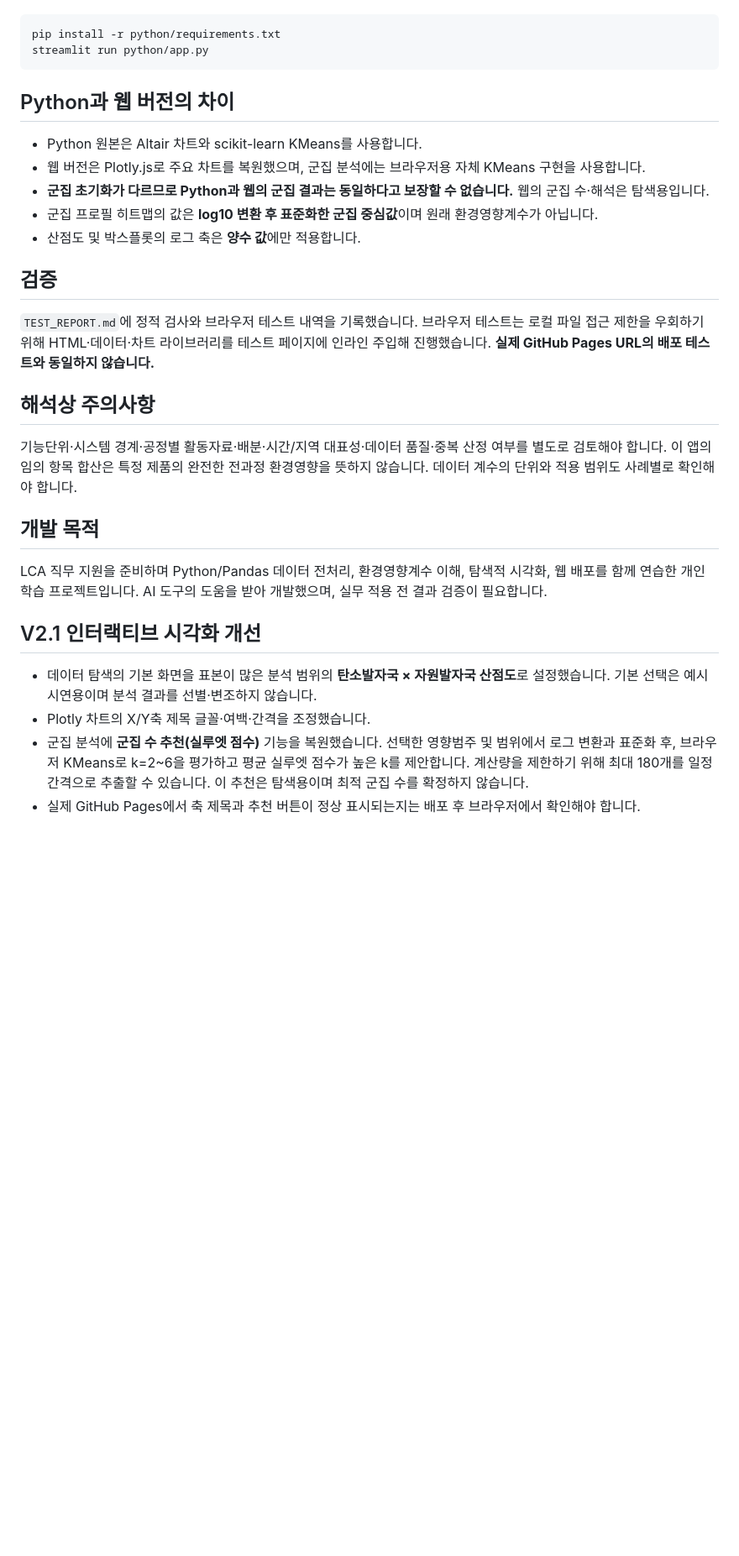
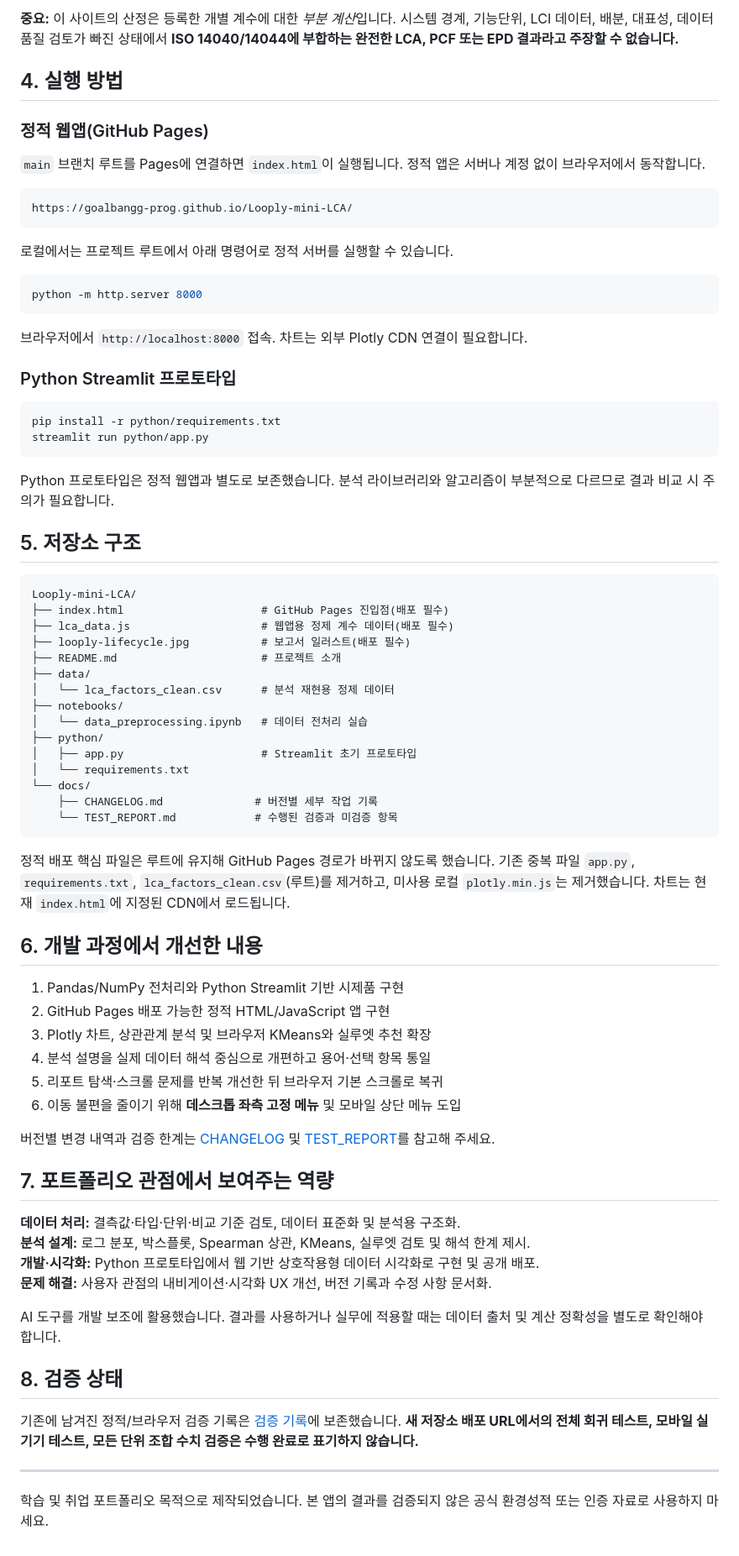
Before and after one commit to goalbangg-prog/Beyond-Carbon, a Markdown page: README.md, the part around one of its changes. Shown at 84% size. Drawn GitHub-style; blank space fills up the shorter version.

````diff
--- a/README.md
+++ b/README.md
@@ -52,32 +61,78 @@
+**중요:** 이 사이트의 산정은 등록한 개별 계수에 대한 *부분 계산*입니다. 시스템 경계, 기능단위, LCI 데이터, 배분, 대표성, 데이터 품질 검토가 빠진 상태에서 **ISO 14040/14044에 부합하는 완전한 LCA, PCF 또는 EPD 결과라고 주장할 수 없습니다.**
+
+## 4. 실행 방법
+
+### 정적 웹앱(GitHub Pages)
+
+`main` 브랜치 루트를 Pages에 연결하면 `index.html`이 실행됩니다. 정적 앱은 서버나 계정 없이 브라우저에서 동작합니다.
+
+```text
+https://goalbangg-prog.github.io/Looply-mini-LCA/
+```
+
+로컬에서는 프로젝트 루트에서 아래 명령어로 정적 서버를 실행할 수 있습니다.
+
+```bash
+python -m http.server 8000
+```
+
+브라우저에서 `http://localhost:8000` 접속. 차트는 외부 Plotly CDN 연결이 필요합니다.
+
+### Python Streamlit 프로토타입
 
 ```bash
 pip install -r python/requirements.txt
 streamlit run python/app.py
 ```
 
-## Python과 웹 버전의 차이
+Python 프로토타입은 정적 웹앱과 별도로 보존했습니다. 분석 라이브러리와 알고리즘이 부분적으로 다르므로 결과 비교 시 주의가 필요합니다.
 
-- Python 원본은 Altair 차트와 scikit-learn KMeans를 사용합니다.
-- 웹 버전은 Plotly.js로 주요 차트를 복원했으며, 군집 분석에는 브라우저용 자체 KMeans 구현을 사용합니다.
-- **군집 초기화가 다르므로 Python과 웹의 군집 결과는 동일하다고 보장할 수 없습니다.** 웹의 군집 수·해석은 탐색용입니다.
-- 군집 프로필 히트맵의 값은 **log10 변환 후 표준화한 군집 중심값**이며 원래 환경영향계수가 아닙니다.
-- 산점도 및 박스플롯의 로그 축은 **양수 값**에만 적용합니다.
+## 5. 저장소 구조
 
-## 검증
+```text
+Looply-mini-LCA/
+├── index.html                     # GitHub Pages 진입점(배포 필수)
+├── lca_data.js                    # 웹앱용 정제 계수 데이터(배포 필수)
+├── looply-lifecycle.jpg           # 보고서 일러스트(배포 필수)
+├── README.md                      # 프로젝트 소개
+├── data/
+│   └── lca_factors_clean.csv      # 분석 재현용 정제 데이터
+├── notebooks/
+│   └── data_preprocessing.ipynb   # 데이터 전처리 실습
+├── python/
+│   ├── app.py                     # Streamlit 초기 프로토타입
+│   └── requirements.txt
+└── docs/
+    ├── CHANGELOG.md              # 버전별 세부 작업 기록
+    └── TEST_REPORT.md            # 수행된 검증과 미검증 항목
+```
 
-`TEST_REPORT.md`에 정적 검사와 브라우저 테스트 내역을 기록했습니다. 브라우저 테스트는 로컬 파일 접근 제한을 우회하기 위해 HTML·데이터·차트 라이브러리를 테스트 페이지에 인라인 주입해 진행했습니다. **실제 GitHub Pages URL의 배포 테스트와 동일하지 않습니다.**
+정적 배포 핵심 파일은 루트에 유지해 GitHub Pages 경로가 바뀌지 않도록 했습니다. 기존 중복 파일 `app.py`, `requirements.txt`, `lca_factors_clean.csv`(루트)를 제거하고, 미사용 로컬 `plotly.min.js`는 제거했습니다. 차트는 현재 `index.html`에 지정된 CDN에서 로드됩니다.
 
-## 해석상 주의사항
+## 6. 개발 과정에서 개선한 내용
 
-기능단위·시스템 경계·공정별 활동자료·배분·시간/지역 대표성·데이터 품질·중복 산정 여부를 별도로 검토해야 합니다. 이 앱의 임의 항목 합산은 특정 제품의 완전한 전과정 환경영향을 뜻하지 않습니다. 데이터 계수의 단위와 적용 범위도 사례별로 확인해야 합니다.
+1. Pandas/NumPy 전처리와 Python Streamlit 기반 시제품 구현
+2. GitHub Pages 배포 가능한 정적 HTML/JavaScript 앱 구현
+3. Plotly 차트, 상관관계 분석 및 브라우저 KMeans와 실루엣 추천 확장
+4. 분석 설명을 실제 데이터 해석 중심으로 개편하고 용어·선택 항목 통일
+5. 리포트 탐색·스크롤 문제를 반복 개선한 뒤 브라우저 기본 스크롤로 복귀
+6. 이동 불편을 줄이기 위해 **데스크톱 좌측 고정 메뉴** 및 모바일 상단 메뉴 도입
 
-## 개발 목적
+버전별 변경 내역과 검증 한계는 [CHANGELOG](docs/CHANGELOG.md) 및 [TEST_REPORT](docs/TEST_REPORT.md)를 참고해 주세요.
 
-LCA 직무 지원을 준비하며 Python/Pandas 데이터 전처리, 환경영향계수 이해, 탐색적 시각화, 웹 배포를 함께 연습한 개인 학습 프로젝트입니다. AI 도구의 도움을 받아 개발했으며, 실무 적용 전 결과 검증이 필요합니다.
+## 7. 포트폴리오 관점에서 보여주는 역량
 
-## V2.1 인터랙티브 시각화 개선
+**데이터 처리:** 결측값·타입·단위·비교 기준 검토, 데이터 표준화 및 분석용 구조화.
+**분석 설계:** 로그 분포, 박스플롯, Spearman 상관, KMeans, 실루엣 검토 및 해석 한계 제시.
+**개발·시각화:** Python 프로토타입에서 웹 기반 상호작용형 데이터 시각화로 구현 및 공개 배포.
+**문제 해결:** 사용자 관점의 내비게이션·시각화 UX 개선, 버전 기록과 수정 사항 문서화.
 
-- 데이터 탐색의 기본 화면을 표본이 많은 분석 범위의 **탄소발자국 × 자원발자국 산점도**로 설정했습니다. 기본 선택은 예시 시연용이며 분석 결과를 선별·변조하지 않습니다.
-- Plotly 차트의 X/Y축 제목 글꼴·여백·간격을 조정했습니다.
-- 군집 분석에 **군집 수 추천(실루엣 점수)** 기능을 복원했습니다. 선택한 영향범주 및 범위에서 로그 변환과 표준화 후, 브라우저 KMeans로 k=2~6을 평가하고 평균 실루엣 점수가 높은 k를 제안합니다. 계산량을 제한하기 위해 최대 180개를 일정 간격으로 추출할 수 있습니다. 이 추천은 탐색용이며 최적 군집 수를 확정하지 않습니다.
-- 실제 GitHub Pages에서 축 제목과 추천 버튼이 정상 표시되는지는 배포 후 브라우저에서 확인해야 합니다.
+AI 도구를 개발 보조에 활용했습니다. 결과를 사용하거나 실무에 적용할 때는 데이터 출처 및 계산 정확성을 별도로 확인해야 합니다.
+
+## 8. 검증 상태
+
+기존에 남겨진 정적/브라우저 검증 기록은 [검증 기록](docs/TEST_REPORT.md)에 보존했습니다. **새 저장소 배포 URL에서의 전체 회귀 테스트, 모바일 실기기 테스트, 모든 단위 조합 수치 검증은 수행 완료로 표기하지 않습니다.**
+
+---
+
+학습 및 취업 포트폴리오 목적으로 제작되었습니다. 본 앱의 결과를 검증되지 않은 공식 환경성적 또는 인증 자료로 사용하지 마세요.
````
Also changed, not shown: other parts of README.md (+45 -36 lines).
